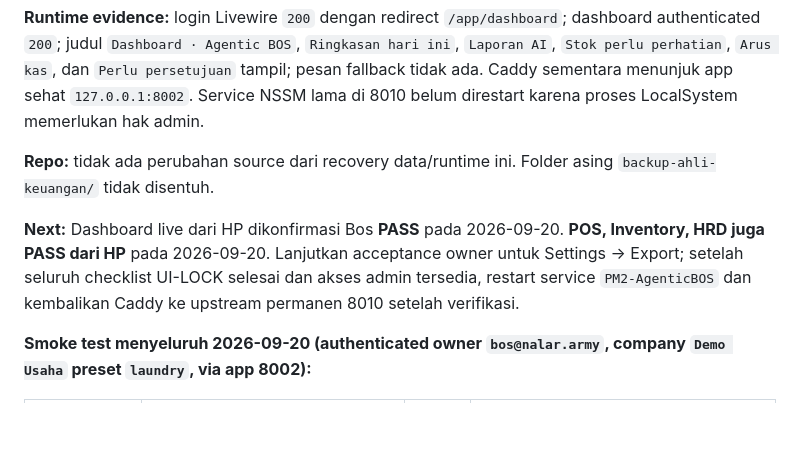
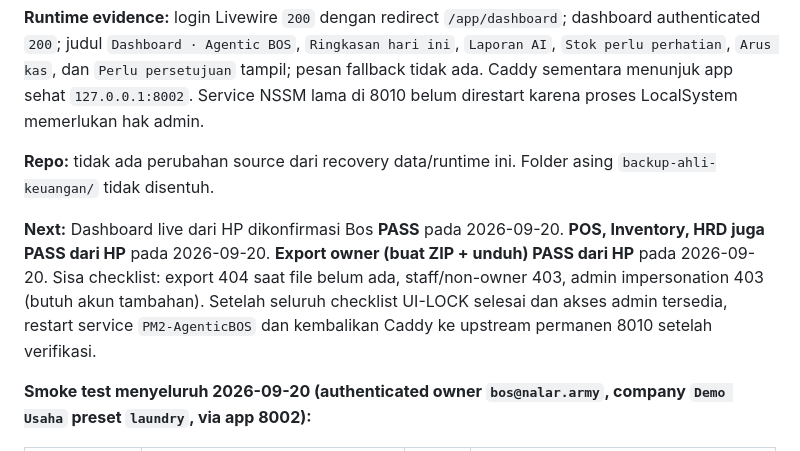
Before and after one commit to Banyumedia/agentic-business-operating-system, a Markdown page: docs/AUTOPILOT_STATUS.md, the part around the change. Rendered like a GitHub page; blank space fills up the shorter version.

Commit message:
docs(status): record export live acceptance

```diff
--- a/docs/AUTOPILOT_STATUS.md
+++ b/docs/AUTOPILOT_STATUS.md
@@ -8,7 +8,7 @@
 
 **Repo:** tidak ada perubahan source dari recovery data/runtime ini. Folder asing `backup-ahli-keuangan/` tidak disentuh.
 
-**Next:** Dashboard live dari HP dikonfirmasi Bos **PASS** pada 2026-09-20. **POS, Inventory, HRD juga PASS dari HP** pada 2026-09-20. Lanjutkan acceptance owner untuk Settings → Export; setelah seluruh checklist UI-LOCK selesai dan akses admin tersedia, restart service `PM2-AgenticBOS` dan kembalikan Caddy ke upstream permanen 8010 setelah verifikasi.
+**Next:** Dashboard live dari HP dikonfirmasi Bos **PASS** pada 2026-09-20. **POS, Inventory, HRD juga PASS dari HP** pada 2026-09-20. **Export owner (buat ZIP + unduh) PASS dari HP** pada 2026-09-20. Sisa checklist: export 404 saat file belum ada, staff/non-owner 403, admin impersonation 403 (butuh akun tambahan). Setelah seluruh checklist UI-LOCK selesai dan akses admin tersedia, restart service `PM2-AgenticBOS` dan kembalikan Caddy ke upstream permanen 8010 setelah verifikasi.
 
 **Smoke test menyeluruh 2026-09-20 (authenticated owner `bos@nalar.army`, company `Demo Usaha` preset `laundry`, via app 8002):**
 
```
